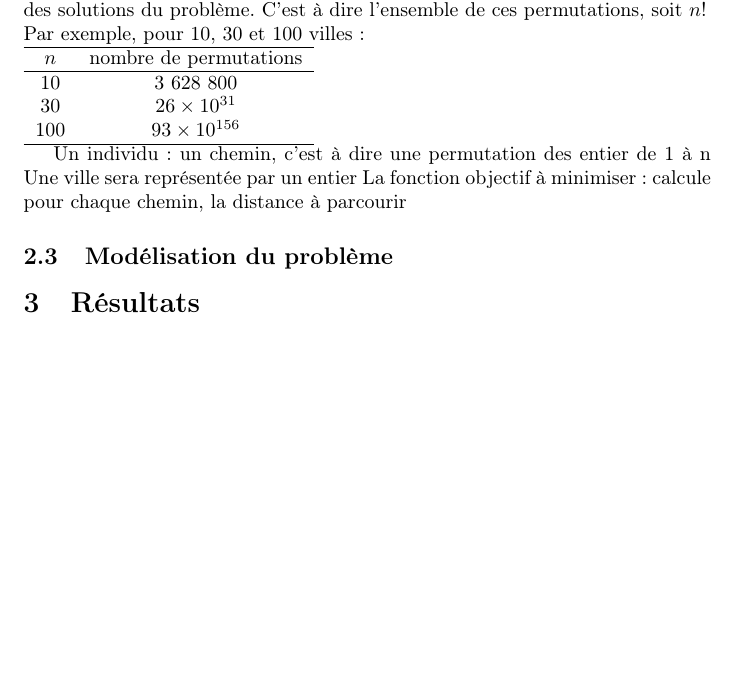
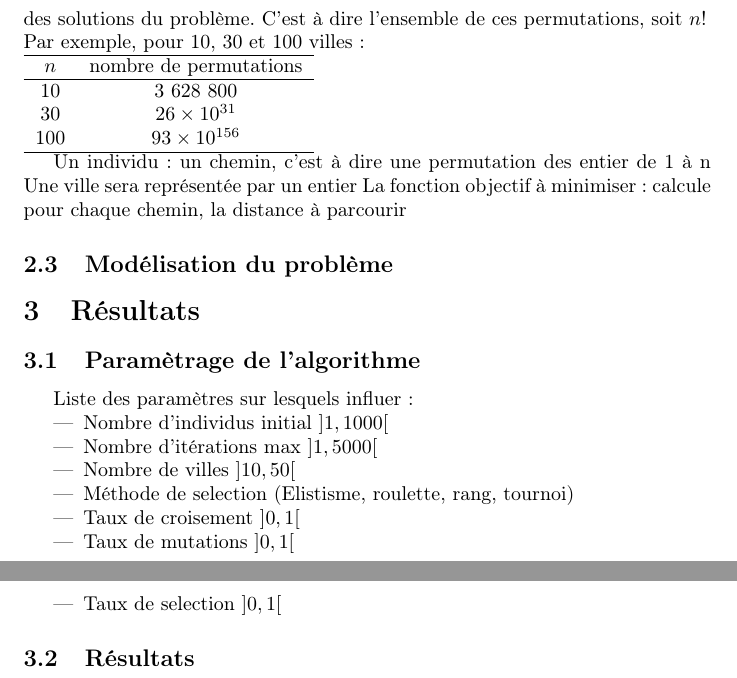
Before and after one commit to dut-info/Algo-Genetique, a LaTeX document (Rapport.tex): part of page 3 of 3 before the commit and two parts of pages 3 and 4 of 4 after it, the two joined at a grey line, cut so that both start at the same text, the shorter picture padded with empty space. Compiled offline with pdfLaTeX.

Commit message:
Some doc changes

```diff
--- a/Rapport.tex
+++ b/Rapport.tex
@@ -94,5 +94,19 @@
 	\subsection{Modélisation du problème}
 
 \section{Résultats}
+	\subsection{Paramètrage de l'algorithme}
+
+	Liste des paramètres sur lesquels influer :
+	\begin{itemize}
+	\item Nombre d'individus initial $]1,1000[$
+	\item Nombre d'itérations max $]1,5000[$
+	\item Nombre de villes $]10,50[$
+	\item Méthode de selection (Elistisme, roulette, rang, tournoi)
+	\item Taux de croisement $]0,1[$
+	\item Taux de mutations $]0,1[$
+	\item Taux de selection $]0,1[$
+	\end{itemize}
+
+	\subsection{Résultats}
 
 \end{document}
```
Also changed, not shown: Rapport.pdf, 1 other file.
